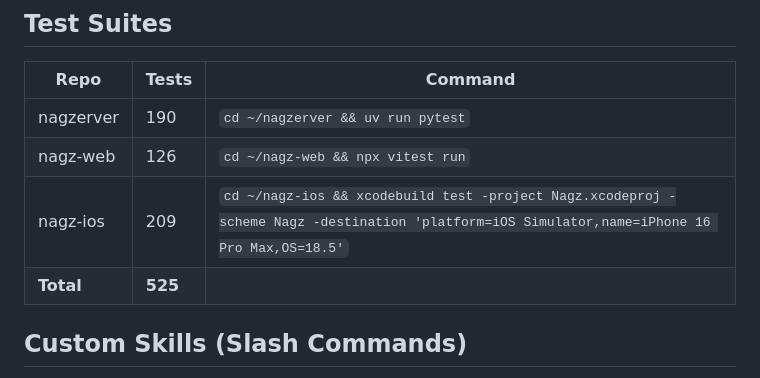
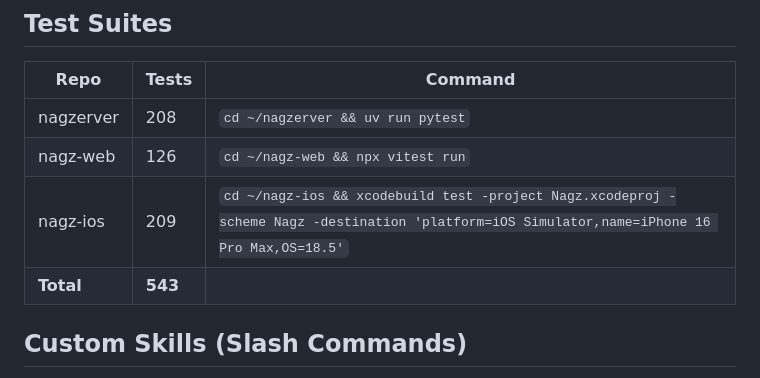
Before and after one commit to billdonner/nagz, a Markdown page: CLAUDE.md, the part around the change. Rendered like a GitHub page.

Commit message:
Update test counts: 525 → 543 (nagzerver 190→208)
Co-Authored-By: Claude Opus 4.6 <noreply@anthropic.com>

```diff
--- a/CLAUDE.md
+++ b/CLAUDE.md
@@ -30,10 +30,10 @@ After any API or model change in nagzerver:
 
 | Repo | Tests | Command |
 |------|-------|---------|
-| nagzerver | 190 | `cd ~/nagzerver && uv run pytest` |
+| nagzerver | 208 | `cd ~/nagzerver && uv run pytest` |
 | nagz-web | 126 | `cd ~/nagz-web && npx vitest run` |
 | nagz-ios | 209 | `cd ~/nagz-ios && xcodebuild test -project Nagz.xcodeproj -scheme Nagz -destination 'platform=iOS Simulator,name=iPhone 16 Pro Max,OS=18.5'` |
-| **Total** | **525** | |
+| **Total** | **543** | |
 
 ## Custom Skills (Slash Commands)
 
```
